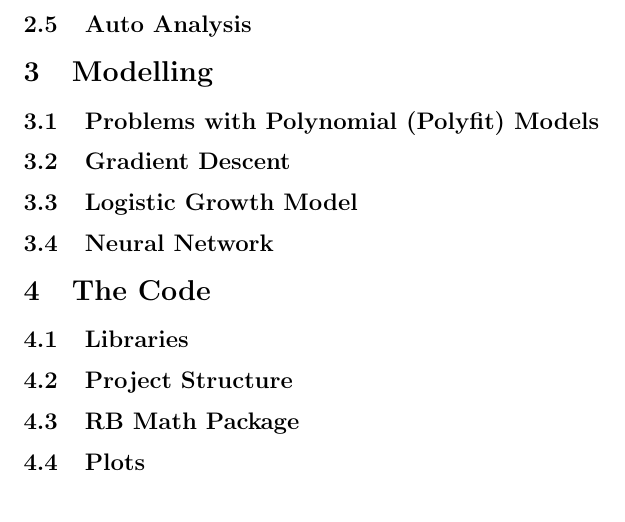
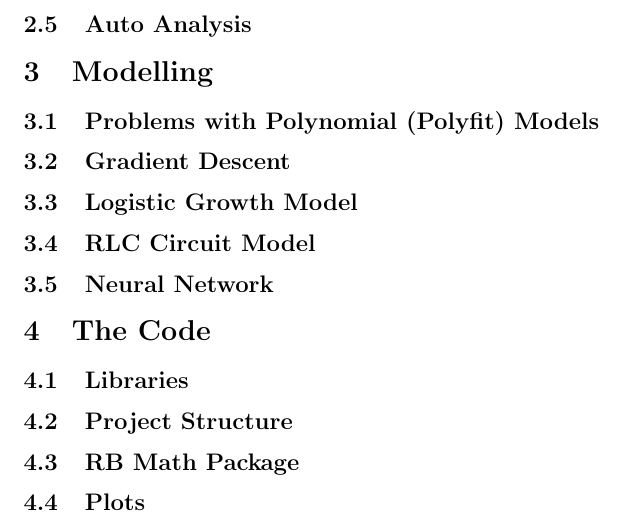
Before and after one commit to rishavb123/COVID-19-data-analysis, a LaTeX document (readme/main.tex): part of page 8 of 8, cut so that both start at the same text. Compiled offline with pdfLaTeX.

Commit message:
added one more subsection

```diff
--- a/readme/main.tex
+++ b/readme/main.tex
@@ -140,6 +140,7 @@
         \subsection{Problems with Polynomial (Polyfit) Models}
         \subsection{Gradient Descent}
         \subsection{Logistic Growth Model}
+        \subsection{RLC Circuit Model}
         \subsection{Neural Network}
     \section{The Code}
         \subsection{Libraries}
```
Also changed, not shown: readme/main.pdf, 1 other file.
